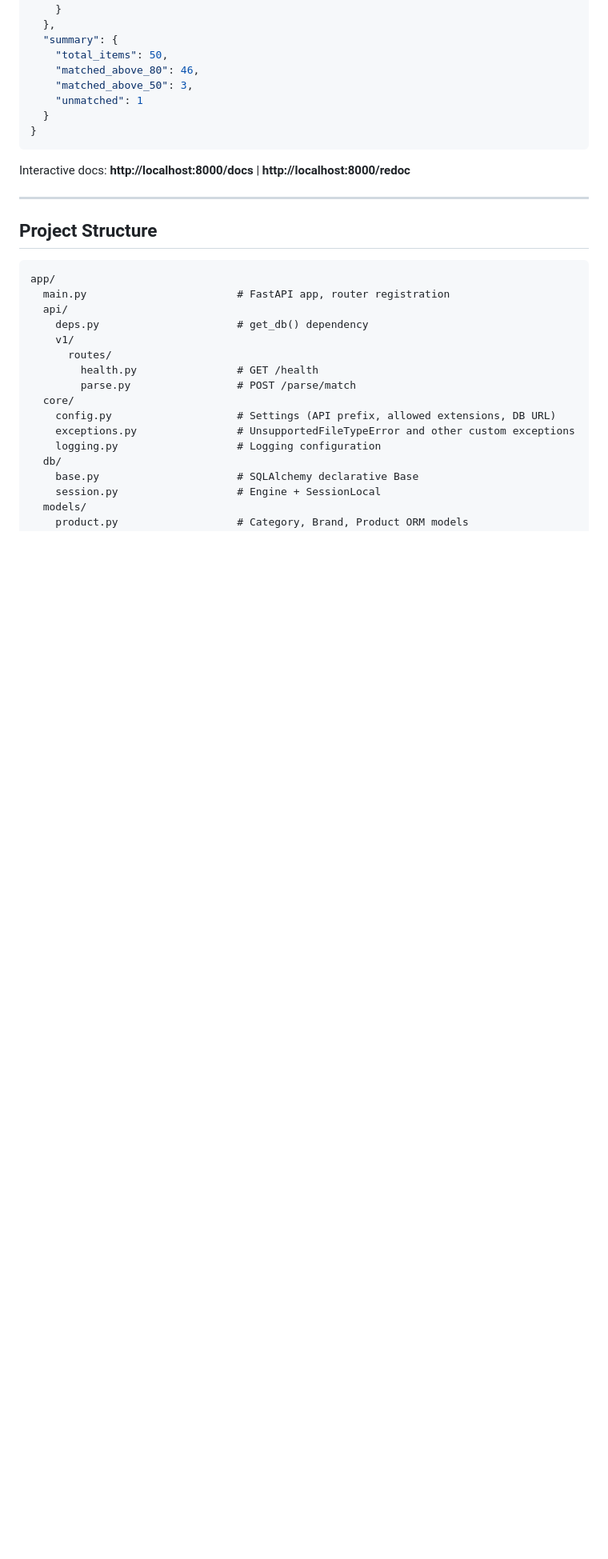
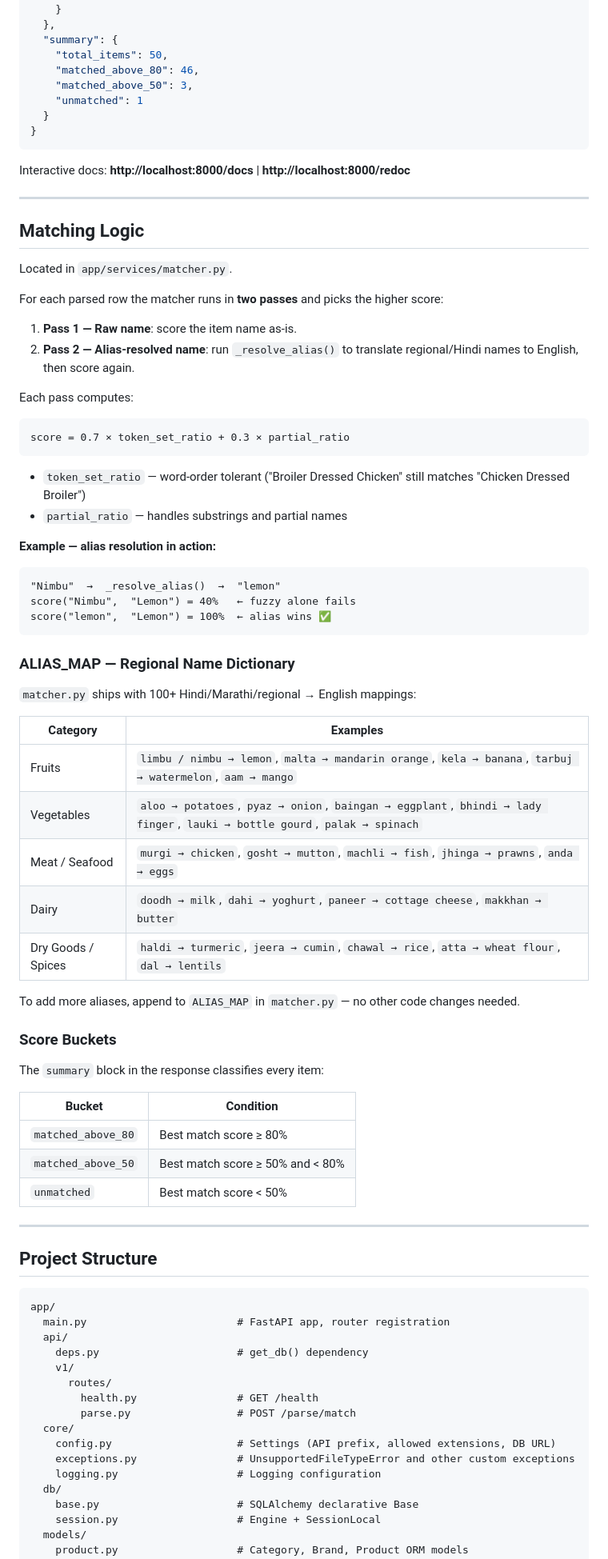
Before and after one commit to Dwaynee247-06/ShipsKart-Parser-OG, a Markdown page: README.md, the part around one of its changes. Shown at 80% size. GitHub-like rendering; blank space fills up the shorter version.

Commit message:
docs: update README with alias map, matching logic, and full project summary

````diff
--- a/README.md
+++ b/README.md
@@ -109,6 +111,58 @@ Interactive docs: **http://localhost:8000/docs** | **http://localhost:8000/redoc
 
 ---
 
+## Matching Logic
+
+Located in `app/services/matcher.py`.
+
+For each parsed row the matcher runs in **two passes** and picks the higher score:
+
+1. **Pass 1 — Raw name**: score the item name as-is.
+2. **Pass 2 — Alias-resolved name**: run `_resolve_alias()` to translate regional/Hindi names to English, then score again.
+
+Each pass computes:
+
+```
+score = 0.7 × token_set_ratio + 0.3 × partial_ratio
+```
+
+- `token_set_ratio` — word-order tolerant ("Broiler Dressed Chicken" still matches "Chicken Dressed Broiler")
+- `partial_ratio` — handles substrings and partial names
+
+**Example — alias resolution in action:**
+
+```
+"Nimbu"  →  _resolve_alias()  →  "lemon"
+score("Nimbu",  "Lemon") = 40%   ← fuzzy alone fails
+score("lemon",  "Lemon") = 100%  ← alias wins ✅
+```
+
+### ALIAS_MAP — Regional Name Dictionary
+
+`matcher.py` ships with 100+ Hindi/Marathi/regional → English mappings:
+
+| Category | Examples |
+|---|---|
+| Fruits | `limbu / nimbu → lemon`, `malta → mandarin orange`, `kela → banana`, `tarbuj → watermelon`, `aam → mango` |
+| Vegetables | `aloo → potatoes`, `pyaz → onion`, `baingan → eggplant`, `bhindi → lady finger`, `lauki → bottle gourd`, `palak → spinach` |
+| Meat / Seafood | `murgi → chicken`, `gosht → mutton`, `machli → fish`, `jhinga → prawns`, `anda → eggs` |
+| Dairy | `doodh → milk`, `dahi → yoghurt`, `paneer → cottage cheese`, `makkhan → butter` |
+| Dry Goods / Spices | `haldi → turmeric`, `jeera → cumin`, `chawal → rice`, `atta → wheat flour`, `dal → lentils` |
+
+To add more aliases, append to `ALIAS_MAP` in `matcher.py` — no other code changes needed.
+
+### Score Buckets
+
+The `summary` block in the response classifies every item:
+
+| Bucket | Condition |
+|---|---|
+| `matched_above_80` | Best match score ≥ 80% |
+| `matched_above_50` | Best match score ≥ 50% and < 80% |
+| `unmatched` | Best match score < 50% |
+
+---
+
 ## Project Structure
 
 ```text
````
Also changed, not shown: other parts of README.md (+12 -29 lines).
